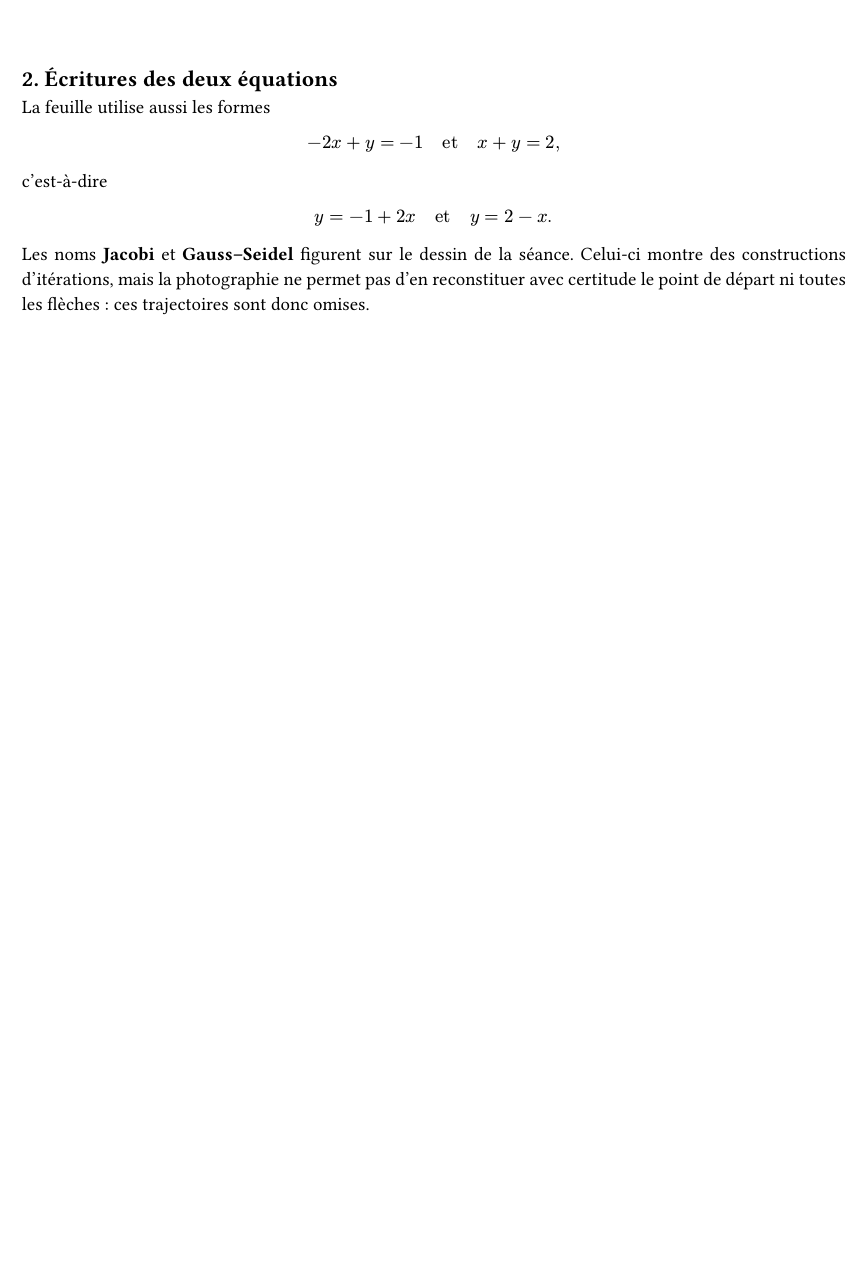
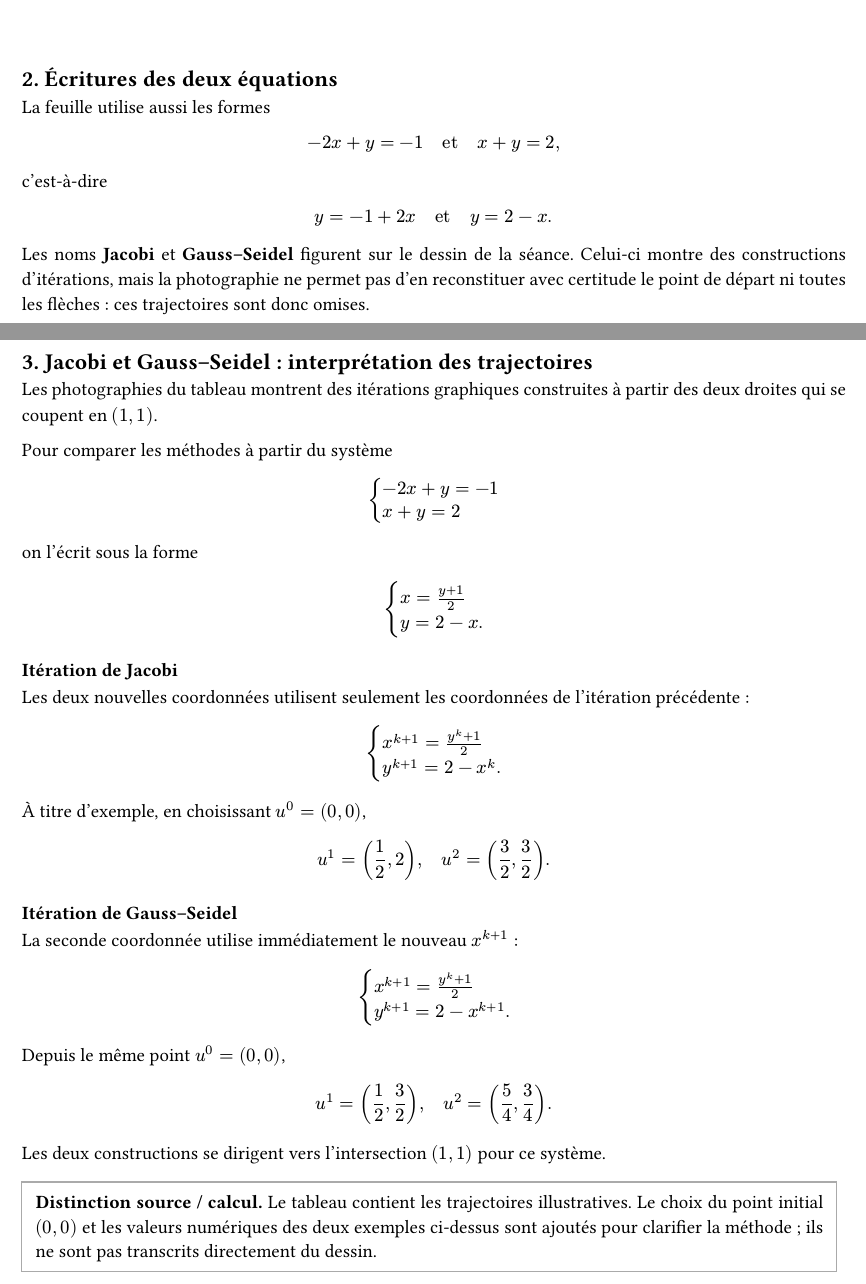
Before and after one commit to yxorcist/MIDL, a Typst document (06_prog_numerique/TD/fiche02/exercices/ex03.typ): part of the page before the commit and two parts of pages 1 and 2 of 2 after it, the two joined at a grey line, cut so that both start at the same text, the shorter picture padded with empty space. Compiled offline with Typst 0.15.

Commit message:
notes(pn): explain photographed Jacobi and Gauss-Seidel graphical iteration

```diff
--- a/06_prog_numerique/TD/fiche02/exercices/ex03.typ
+++ b/06_prog_numerique/TD/fiche02/exercices/ex03.typ
@@ -64,3 +65,70 @@ y=2-x.
 $
 
 Les noms *Jacobi* et *Gauss–Seidel* figurent sur le dessin de la séance. Celui-ci montre des constructions d'itérations, mais la photographie ne permet pas d'en reconstituer avec certitude le point de départ ni toutes les flèches : ces trajectoires sont donc omises.
+
+
+== 3. Jacobi et Gauss–Seidel : interprétation des trajectoires
+
+Les photographies du tableau montrent des itérations graphiques construites à partir des deux droites qui se coupent en $(1,1)$.
+
+Pour comparer les méthodes à partir du système
+
+$
+cases(
+  -2x+y=-1,
+  x+y=2,
+)
+$
+
+on l'écrit sous la forme
+
+$
+cases(
+  x=(y+1)/2,
+  y=2-x.
+)
+$
+
+=== Itération de Jacobi
+
+Les deux nouvelles coordonnées utilisent seulement les coordonnées de l'itération précédente :
+
+$
+cases(
+  x^(k+1)=(y^k+1)/2,
+  y^(k+1)=2-x^k.
+)
+$
+
+À titre d'exemple, en choisissant $u^0=(0,0)$,
+
+$
+u^1=(1/2,2),
+quad
+u^2=(3/2,3/2).
+$
+
+=== Itération de Gauss–Seidel
+
+La seconde coordonnée utilise immédiatement le nouveau $x^(k+1)$ :
+
+$
+cases(
+  x^(k+1)=(y^k+1)/2,
+  y^(k+1)=2-x^(k+1).
+)
+$
+
+Depuis le même point $u^0=(0,0)$,
+
+$
+u^1=(1/2,3/2),
+quad
+u^2=(5/4,3/4).
+$
+
+Les deux constructions se dirigent vers l'intersection $(1,1)$ pour ce système.
+
+#block(stroke: 0.6pt + gray, inset: 8pt)[
+  *Distinction source / calcul.* Le tableau contient les trajectoires illustratives. Le choix du point initial $(0,0)$ et les valeurs numériques des deux exemples ci-dessus sont ajoutés pour clarifier la méthode ; ils ne sont pas transcrits directement du dessin.
+]
```
Also changed, not shown: 06_prog_numerique/TD/fiche02/exercices/ex03.typ (3 more changed lines).
